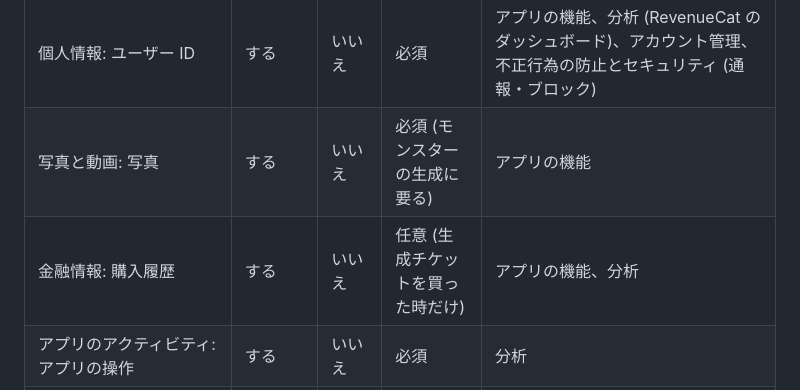
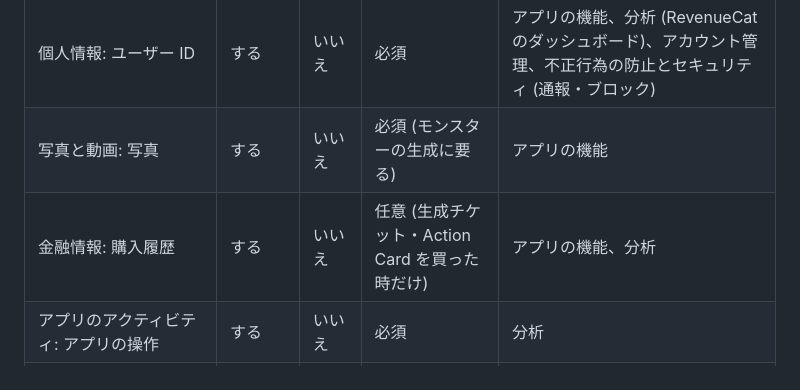
Before and after one commit to bannzai/snapmon, a Markdown page: documents/app-privacy.md, the part around the change. Drawn GitHub-style.

```diff
--- a/documents/app-privacy.md
+++ b/documents/app-privacy.md
@@ -57,7 +57,7 @@ Play の「収集」は端末の外に送ることを指し、「共有」は第
 | 個人情報: メールアドレス | する | いいえ | 任意 (連携した時だけ) | アカウント管理 |
 | 個人情報: ユーザー ID | する | いいえ | 必須 | アプリの機能、分析 (RevenueCat のダッシュボード)、アカウント管理、不正行為の防止とセキュリティ (通報・ブロック) |
 | 写真と動画: 写真 | する | いいえ | 必須 (モンスターの生成に要る) | アプリの機能 |
-| 金融情報: 購入履歴 | する | いいえ | 任意 (生成チケットを買った時だけ) | アプリの機能、分析 |
+| 金融情報: 購入履歴 | する | いいえ | 任意 (生成チケット・Action Card を買った時だけ) | アプリの機能、分析 |
 | アプリのアクティビティ: アプリの操作 | する | いいえ | 必須 | 分析 |
 | アプリのアクティビティ: その他のユーザー作成コンテンツ (モンスター・表示名・アイコン・通報) | する | いいえ | 必須 | アプリの機能、不正行為の防止とセキュリティ |
 | アプリの情報とパフォーマンス: クラッシュログ | する | いいえ | 必須 | 分析 |
```
Also changed, not shown: docs/AccountDeletion.md (+1 -0 lines), docs/PrivacyPolicy.md (+3 -3 lines).
